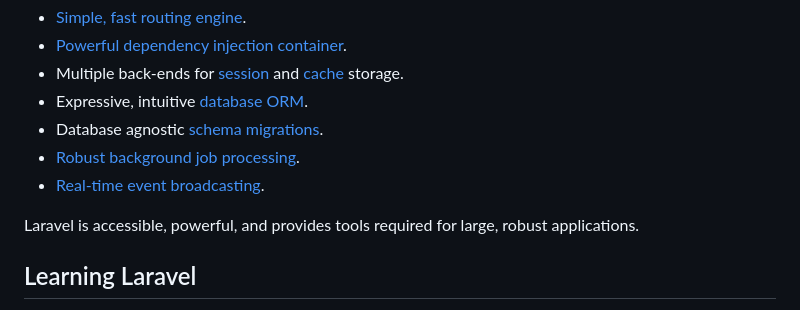
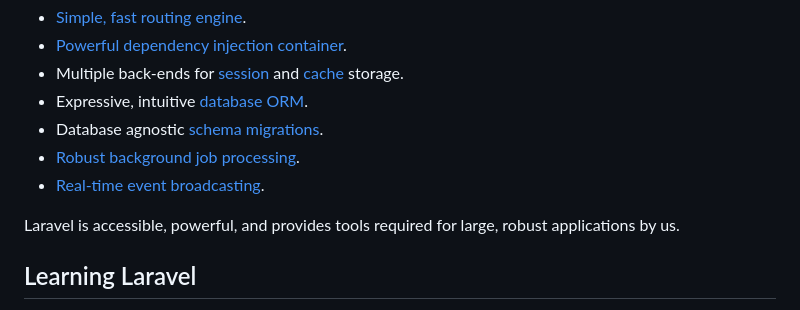
Before and after one commit to RomanHasanSourab/delivery-management, a Markdown page: README.md, the part around the change. Rendered like a GitHub page.

Commit message:
sowravhasan

```diff
--- a/README.md
+++ b/README.md
@@ -19,7 +19,7 @@ Laravel is a web application framework with expressive, elegant syntax. We belie
 - [Robust background job processing](https://laravel.com/docs/queues).
 - [Real-time event broadcasting](https://laravel.com/docs/broadcasting).
 
-Laravel is accessible, powerful, and provides tools required for large, robust applications.
+Laravel is accessible, powerful, and provides tools required for large, robust applications by us.
 
 ## Learning Laravel
 
```
